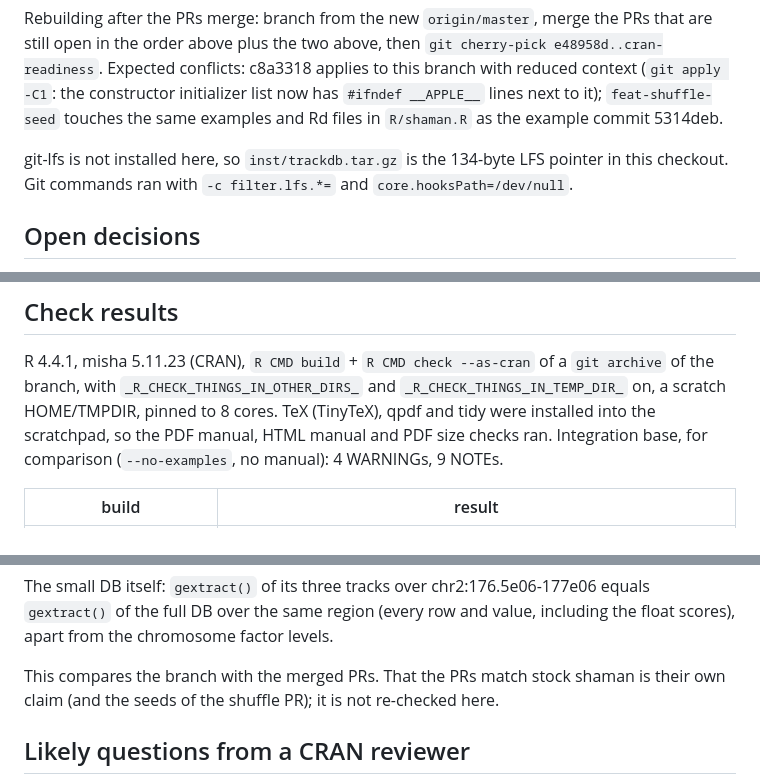
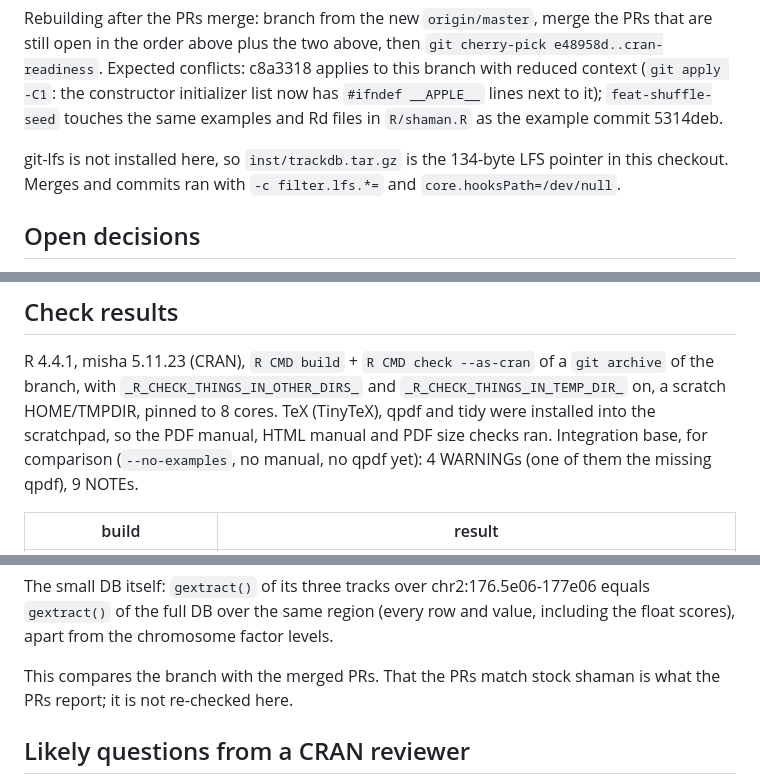
Before and after one commit to tanaylab/shaman, a Markdown page: CRAN_PLAN.md, 3 parts joined by grey strips. Rendered like a GitHub page.

```diff
--- a/CRAN_PLAN.md
+++ b/CRAN_PLAN.md
@@ -40,7 +40,7 @@ constructor initializer list now has `#ifndef __APPLE__` lines next to it); `fea
 touches the same examples and Rd files in `R/shaman.R` as the example commit 5314deb.
 
 git-lfs is not installed here, so `inst/trackdb.tar.gz` is the 134-byte LFS pointer in this
-checkout. Git commands ran with `-c filter.lfs.*=` and `core.hooksPath=/dev/null`.
+checkout. Merges and commits ran with `-c filter.lfs.*=` and `core.hooksPath=/dev/null`.
 
 ## Open decisions
 
@@ -151,7 +151,7 @@ R 4.4.1, misha 5.11.23 (CRAN), `R CMD build` + `R CMD check --as-cran` of a `git
 branch, with `_R_CHECK_THINGS_IN_OTHER_DIRS_` and `_R_CHECK_THINGS_IN_TEMP_DIR_` on, a scratch
 HOME/TMPDIR, pinned to 8 cores. TeX (TinyTeX), qpdf and tidy were installed into the scratchpad,
 so the PDF manual, HTML manual and PDF size checks ran. Integration base, for comparison
-(`--no-examples`, no manual): 4 WARNINGs, 9 NOTEs.
+(`--no-examples`, no manual, no qpdf yet): 4 WARNINGs (one of them the missing qpdf), 9 NOTEs.
 
 | build | result |
 |---|---|
@@ -217,8 +219,8 @@ The small DB itself: `gextract()` of its three tracks over chr2:176.5e06-177e06
 `gextract()` of the full DB over the same region (every row and value, including the float
 scores), apart from the chromosome factor levels.
 
-This compares the branch with the merged PRs. That the PRs match stock shaman is their own claim
-(and the seeds of the shuffle PR); it is not re-checked here.
+This compares the branch with the merged PRs. That the PRs match stock shaman is what the PRs
+report; it is not re-checked here.
 
 ## Likely questions from a CRAN reviewer
 
```
Also changed, not shown: other parts of CRAN_PLAN.md (+9 -7 lines).
